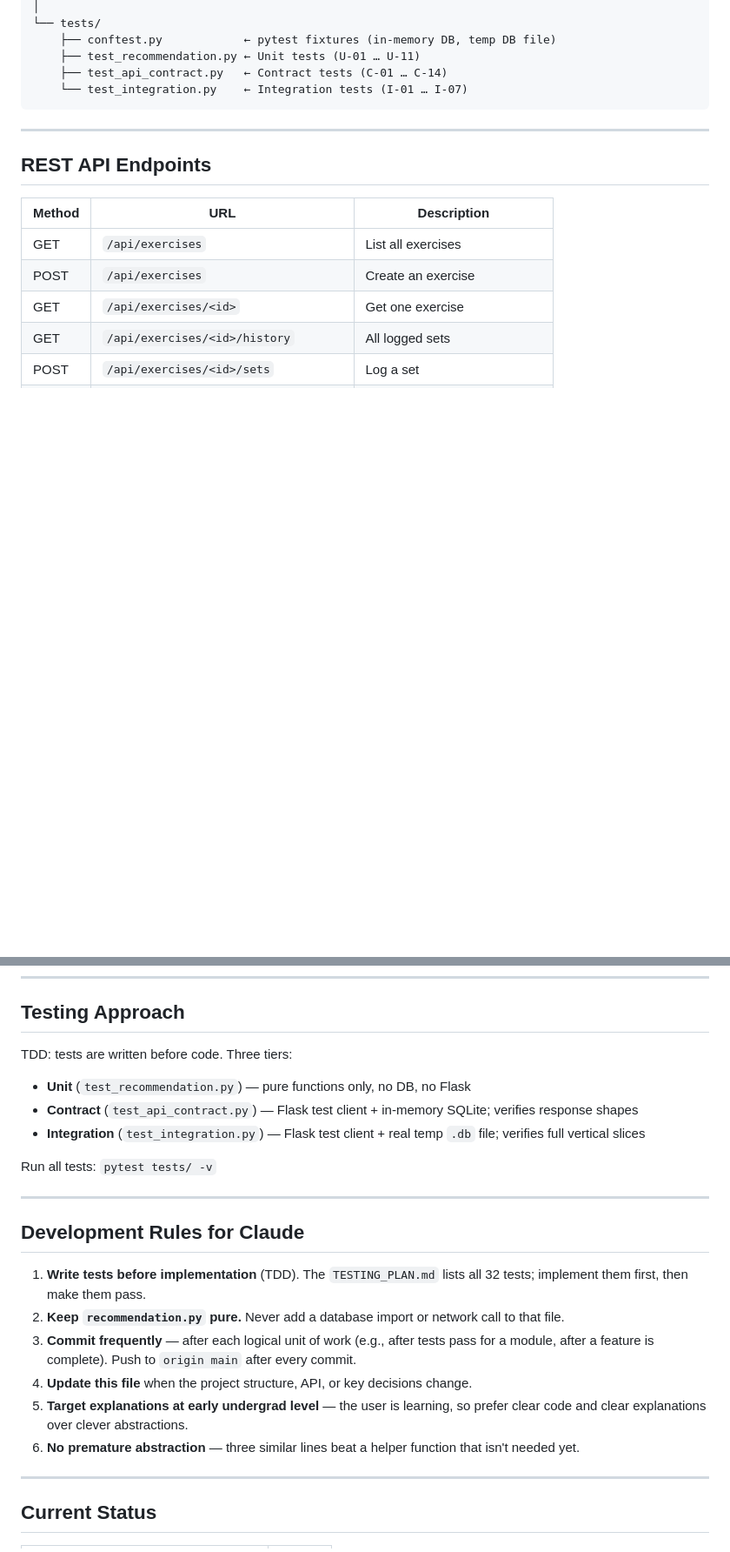
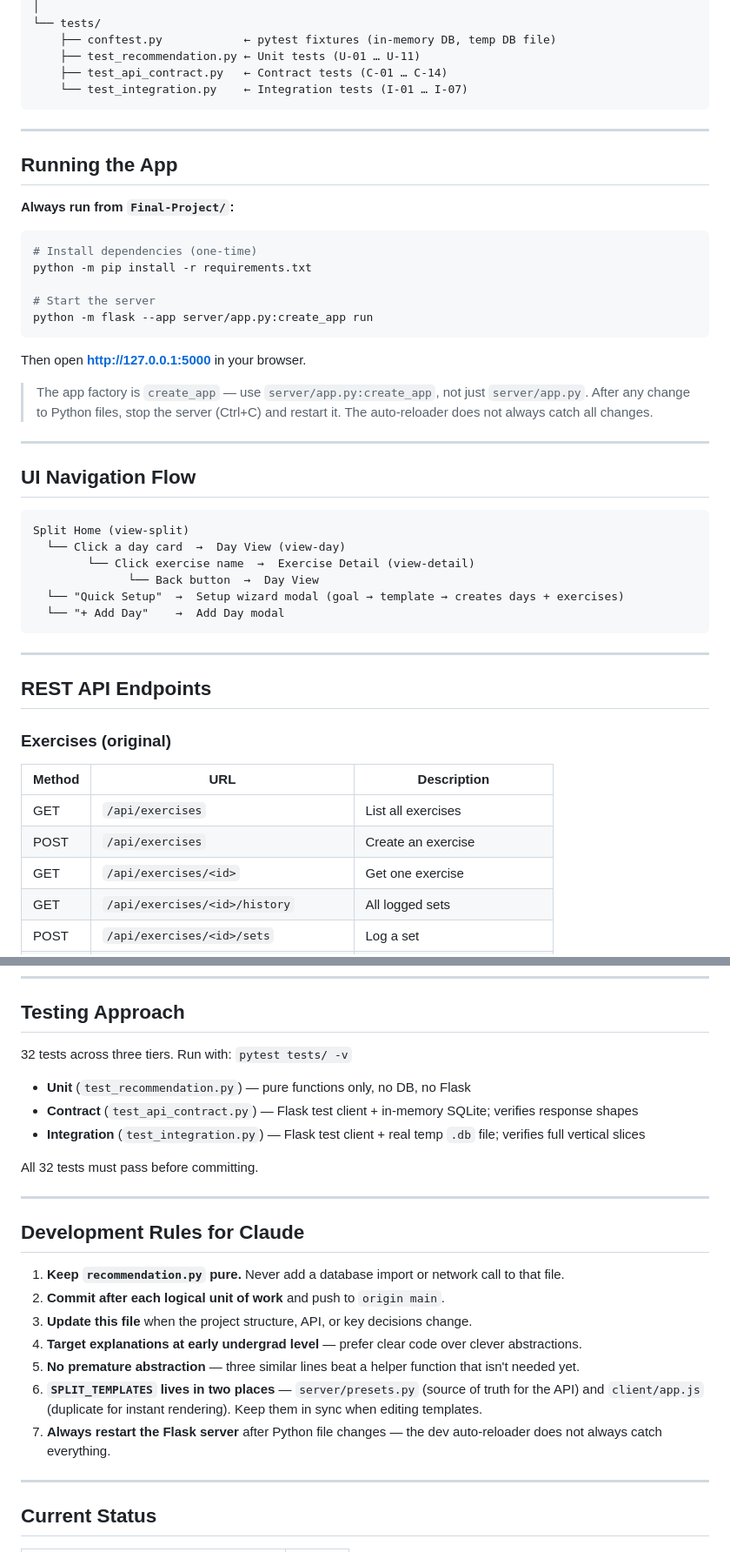
Before and after one commit to shan9581/Final-Project, a Markdown page: CLAUDE.md, 2 parts joined by grey strips. Shown at 87% size. GitHub-like rendering; blank space fills up the shorter version.

````diff
--- a/CLAUDE.md
+++ b/CLAUDE.md
@@ -60,7 +77,41 @@ Final-Project/
 
 ---
 
+## Running the App
+
+**Always run from `Final-Project/`:**
+
+```bash
+# Install dependencies (one-time)
+python -m pip install -r requirements.txt
+
+# Start the server
+python -m flask --app server/app.py:create_app run
+```
+
+Then open **http://127.0.0.1:5000** in your browser.
+
+> The app factory is `create_app` — use `server/app.py:create_app`, not just `server/app.py`.
+> After any change to Python files, stop the server (Ctrl+C) and restart it. The auto-reloader does not always catch all changes.
+
+---
+
+## UI Navigation Flow
+
+```
+Split Home (view-split)
+  └── Click a day card  →  Day View (view-day)
+        └── Click exercise name  →  Exercise Detail (view-detail)
+              └── Back button  →  Day View
+  └── "Quick Setup"  →  Setup wizard modal (goal → template → creates days + exercises)
+  └── "+ Add Day"    →  Add Day modal
+```
+
+---
+
 ## REST API Endpoints
+
+### Exercises (original)
 
 | Method | URL | Description |
 |---|---|---|
@@ -116,24 +186,25 @@ Then open **http://127.0.0.1:5000** in your browser.
 
 ## Testing Approach
 
-TDD: tests are written before code. Three tiers:
+32 tests across three tiers. Run with: `pytest tests/ -v`
 
 - **Unit** (`test_recommendation.py`) — pure functions only, no DB, no Flask
 - **Contract** (`test_api_contract.py`) — Flask test client + in-memory SQLite; verifies response shapes
 - **Integration** (`test_integration.py`) — Flask test client + real temp `.db` file; verifies full vertical slices
 
-Run all tests: `pytest tests/ -v`
+All 32 tests must pass before committing.
 
 ---
 
 ## Development Rules for Claude
 
-1. **Write tests before implementation** (TDD). The `TESTING_PLAN.md` lists all 32 tests; implement them first, then make them pass.
-2. **Keep `recommendation.py` pure.** Never add a database import or network call to that file.
-3. **Commit frequently** — after each logical unit of work (e.g., after tests pass for a module, after a feature is complete). Push to `origin main` after every commit.
-4. **Update this file** when the project structure, API, or key decisions change.
-5. **Target explanations at early undergrad level** — the user is learning, so prefer clear code and clear explanations over clever abstractions.
-6. **No premature abstraction** — three similar lines beat a helper function that isn't needed yet.
+1. **Keep `recommendation.py` pure.** Never add a database import or network call to that file.
+2. **Commit after each logical unit of work** and push to `origin main`.
+3. **Update this file** when the project structure, API, or key decisions change.
+4. **Target explanations at early undergrad level** — prefer clear code over clever abstractions.
+5. **No premature abstraction** — three similar lines beat a helper function that isn't needed yet.
+6. **`SPLIT_TEMPLATES` lives in two places** — `server/presets.py` (source of truth for the API) and `client/app.js` (duplicate for instant rendering). Keep them in sync when editing templates.
+7. **Always restart the Flask server** after Python file changes — the dev auto-reloader does not always catch everything.
 
 ---
 
````
Also changed, not shown: other parts of CLAUDE.md (+77 -37 lines).
